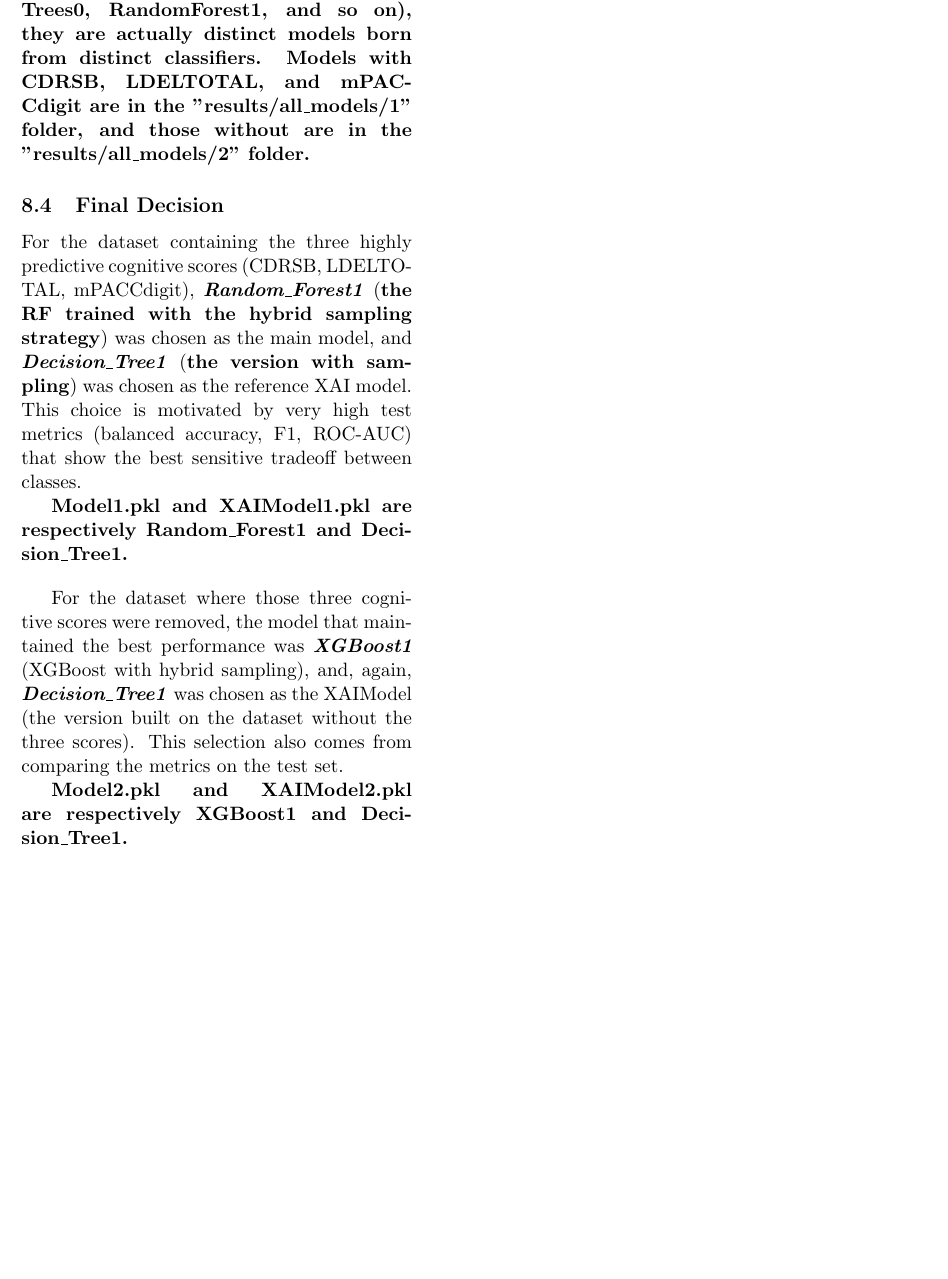
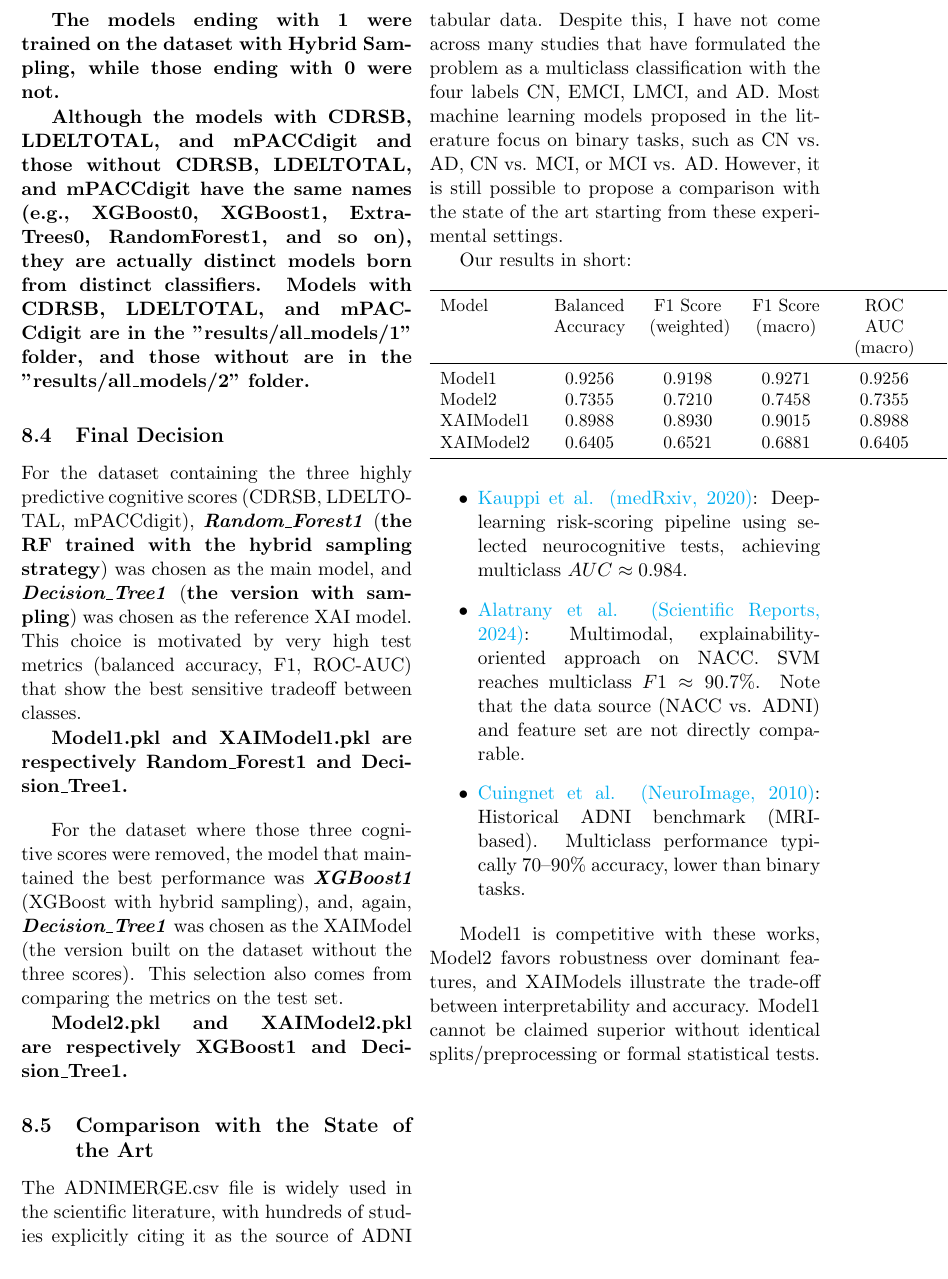
Before and after one commit to Tenshin000/CogniPredictAD, a LaTeX paper (doc/main.tex, which reads doc/chapters/Chapter8.tex): part of page 11 of 19, cut at the place of the change, the shorter picture padded with empty space. Compiled offline with pdfLaTeX.

Commit message:
Improved Documentation and Presentation

```diff
--- a/doc/chapters/Chapter8.tex
+++ b/doc/chapters/Chapter8.tex
@@ -48,6 +48,33 @@ For the dataset where those three cognitive scores were removed, the model that
 
 \textbf{Model2.pkl and XAIModel2.pkl are respectively XGBoost1 and Decision\_Tree1.}
 
+\subsection{Comparison with the State of the Art}
+The ADNIMERGE.csv file is widely used in the scientific literature, with hundreds of studies explicitly citing it as the source of ADNI tabular data. Despite this, I have not come across many studies that have formulated the problem as a multiclass classification with the four labels CN, EMCI, LMCI, and AD. Most machine learning models proposed in the literature focus on binary tasks, such as CN vs. AD, CN vs. MCI, or MCI vs. AD. However, it is still possible to propose a comparison with the state of the art starting from these experimental settings.
+
+Our results in short:
+
+\begin{table}[H]
+	\centering
+	\small % oppure \scriptsize o \footnotesize
+	\begin{tabularx}{\textwidth}{l *{7}{>{\centering\arraybackslash}X}}
+		\toprule
+		Model & Balanced Accuracy & F1 Score (weighted) & F1 Score (macro) & ROC AUC (macro) \\
+		\midrule
+		Model1 & 0.9256 & 0.9198 & 0.9271 & 0.9256 & 0.9258 & 0.9169 & 0.9865 \\
+		Model2 & 0.7355 & 0.7210 & 0.7458 & 0.7355 & 0.7392 & 0.7172 & 0.9071 \\
+		XAIModel1 & 0.8988 & 0.8930 & 0.9015 & 0.8988 & 0.8995 & 0.8862 & 0.9803 \\
+		XAIModel2 & 0.6405 & 0.6521 & 0.6881 & 0.6405 & 0.6522 & 0.6357 & 0.8567 \\
+		\bottomrule
+	\end{tabularx}
+\end{table}
+
+\begin{itemize}
+	\item \href{https://www.medrxiv.org/content/10.1101/2020.11.09.20226746v3}{Kauppi et al. (medRxiv, 2020)}: Deep-learning risk-scoring pipeline using selected neurocognitive tests, achieving multiclass $AUC \approx 0.984$.
+	\item \href{https://www.nature.com/articles/s41598-024-51985-w}{Alatrany et al. (Scientific Reports, 2024)}: Multimodal, explainability-oriented approach on NACC. SVM reaches multiclass $F1 \approx 90.7\%$. Note that the data source (NACC vs. ADNI) and feature set are not directly comparable.
+	\item \href{https://adni.loni.usc.edu/adni-publications/Cuingnet_Neuroimage_2010-1.pdf}{Cuingnet et al. (NeuroImage, 2010)}: Historical ADNI benchmark (MRI-based). Multiclass performance typically $70$--$90\%$ accuracy, lower than binary tasks.
+\end{itemize}
+
+Model1 is competitive with these works, Model2 favors robustness over dominant features, and XAIModels illustrate the trade-off between interpretability and accuracy. Model1 cannot be claimed superior without identical splits/preprocessing or formal statistical tests.
 
 \newpage
 
```
Also changed, not shown: Documentation.pdf, Presentation.pdf, doc/main.pdf, 5 other files.
